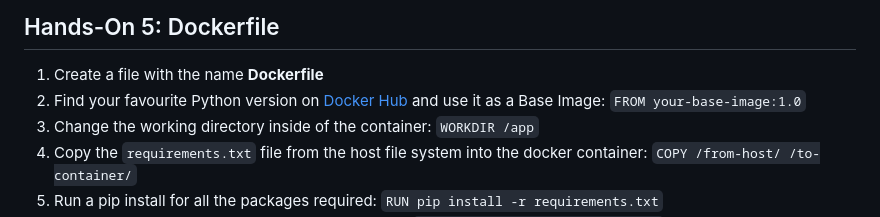
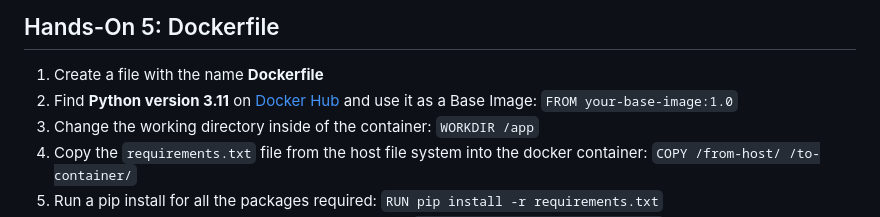
Before and after one commit to andandandand/kisz-mlops-docker, a Markdown page: README.md, the part around the change. Rendered like a GitHub page.

````diff
--- a/README.md
+++ b/README.md
@@ -69,7 +69,7 @@ Thank you for your interest in our workshop about deploying machine learning mod
 
 ## Hands-On 5: Dockerfile
 1. Create a file with the name **Dockerfile**
-2. Find your favourite Python version on [Docker Hub](https://hub.docker.com/) and use it as a Base Image: ```FROM your-base-image:1.0```
+2. Find **Python version 3.11** on [Docker Hub](https://hub.docker.com/) and use it as a Base Image: ```FROM your-base-image:1.0```
 3. Change the working directory inside of the container: ```WORKDIR /app```
 4. Copy the ```requirements.txt``` file from the host file system into the docker container: ```COPY /from-host/ /to-container/```
 5. Run a pip install for all the packages required: ```RUN pip install -r requirements.txt```
````
